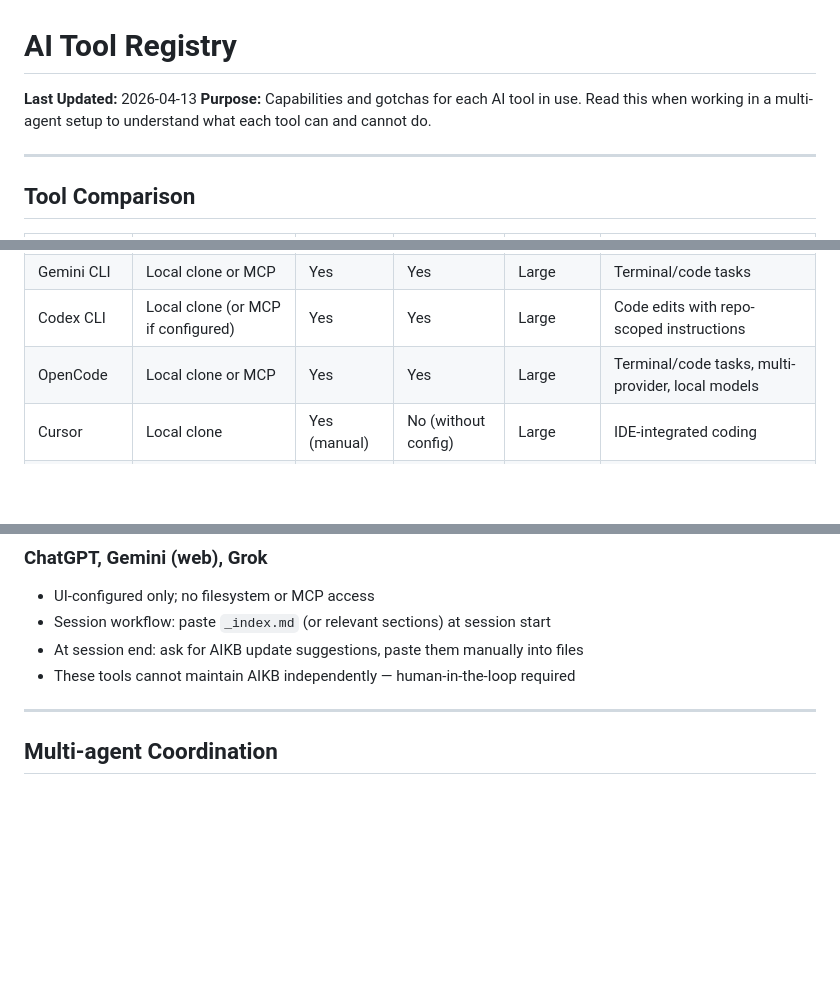
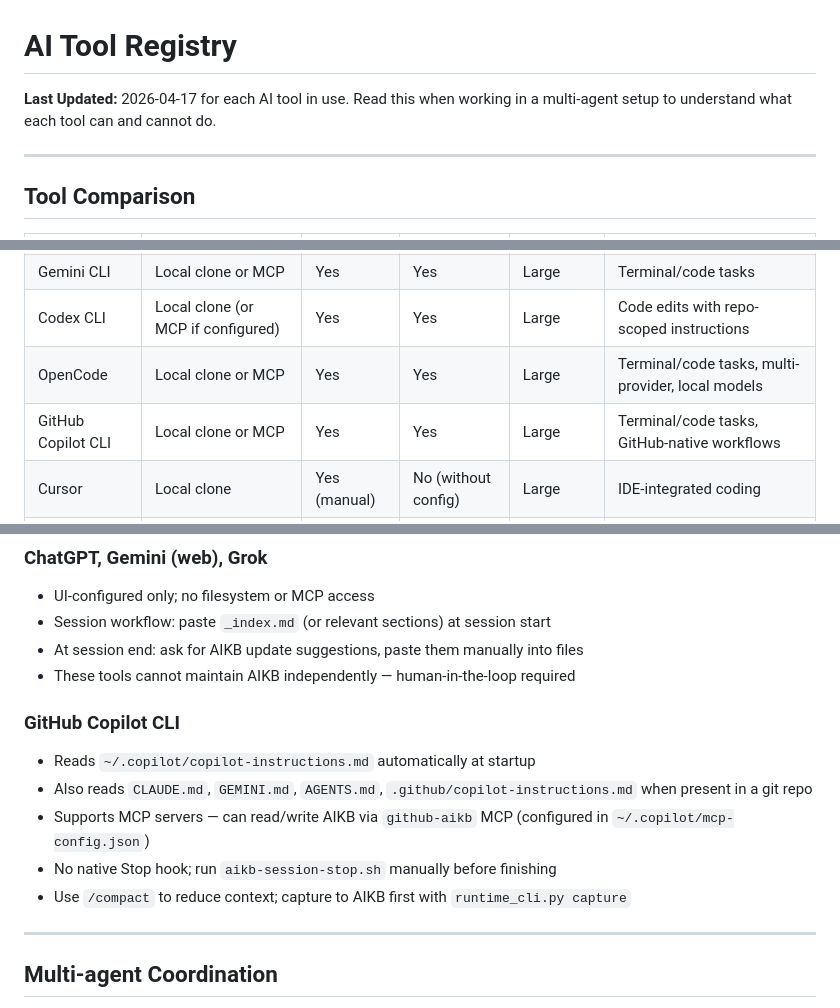
Before and after one commit to mcglothi/ai-knowledge-base, a Markdown page: _agents/registry.md, 3 parts joined by grey strips. Rendered like a GitHub page; blank space fills up the shorter version.

```diff
--- a/_agents/registry.md
+++ b/_agents/registry.md
@@ -1,7 +1,6 @@
 # AI Tool Registry
 
-**Last Updated:** 2026-04-13
-**Purpose:** Capabilities and gotchas for each AI tool in use. Read this when working in a multi-agent setup to understand what each tool can and cannot do.
+**Last Updated:** 2026-04-17 for each AI tool in use. Read this when working in a multi-agent setup to understand what each tool can and cannot do.
 
 ---
 
@@ -13,6 +12,7 @@
 | Gemini CLI | Local clone or MCP | Yes | Yes | Large | Terminal/code tasks |
 | Codex CLI | Local clone (or MCP if configured) | Yes | Yes | Large | Code edits with repo-scoped instructions |
 | OpenCode | Local clone or MCP | Yes | Yes | Large | Terminal/code tasks, multi-provider, local models |
+| GitHub Copilot CLI | Local clone or MCP | Yes | Yes | Large | Terminal/code tasks, GitHub-native workflows |
 | Cursor | Local clone | Yes (manual) | No (without config) | Large | IDE-integrated coding |
 | ChatGPT | Paste only | No (manual) | No | Medium | Ideation, writing, one-off questions |
 | Google Gemini | Paste only | No (manual) | No | Large | Research, writing |
@@ -59,6 +59,13 @@
 - At session end: ask for AIKB update suggestions, paste them manually into files
 - These tools cannot maintain AIKB independently — human-in-the-loop required
 
+### GitHub Copilot CLI
+- Reads `~/.copilot/copilot-instructions.md` automatically at startup
+- Also reads `CLAUDE.md`, `GEMINI.md`, `AGENTS.md`, `.github/copilot-instructions.md` when present in a git repo
+- Supports MCP servers — can read/write AIKB via `github-aikb` MCP (configured in `~/.copilot/mcp-config.json`)
+- No native Stop hook; run `aikb-session-stop.sh` manually before finishing
+- Use `/compact` to reduce context; capture to AIKB first with `runtime_cli.py capture`
+
 ---
 
 ## Multi-agent Coordination
```
Also changed, not shown: _agents/README.md (+30 -2 lines), _agents/copilot-cli.md (added, +142 -0 lines).
